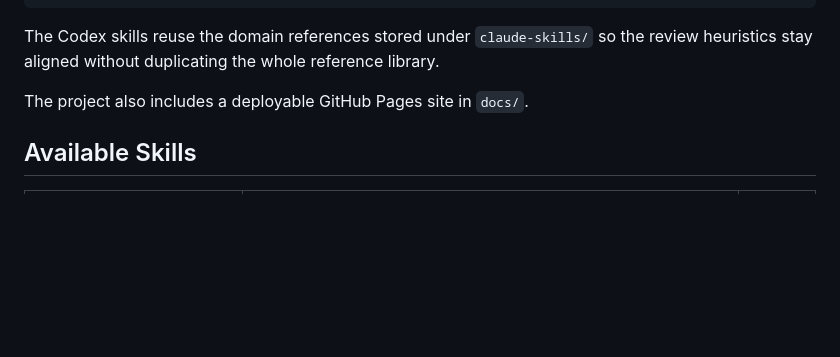
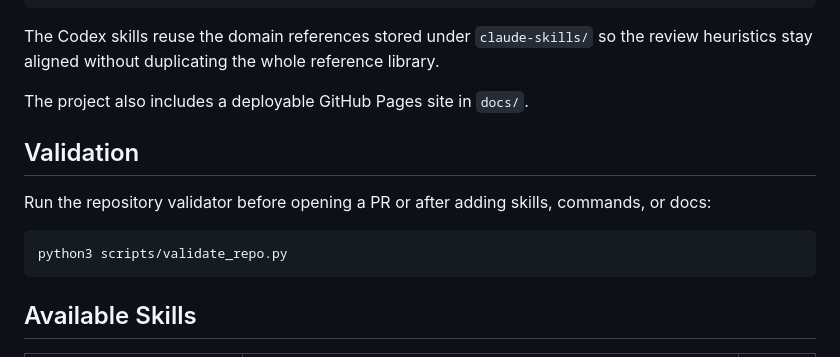
Before and after one commit to Zerozking556/wordpress-general-skills, a Markdown page: README.md, the part around one of its changes. Drawn GitHub-style; blank space fills up the shorter version.

````diff
--- a/README.md
+++ b/README.md
@@ -39,6 +39,14 @@ The Codex skills reuse the domain references stored under `claude-skills/` so th
 
 The project also includes a deployable GitHub Pages site in `docs/`.
 
+## Validation
+
+Run the repository validator before opening a PR or after adding skills, commands, or docs:
+
+```bash
+python3 scripts/validate_repo.py
+```
+
 ## Available Skills
 
 | Skill | Focus | Status |
````
Also changed, not shown: other parts of README.md (+0 -6 lines).
